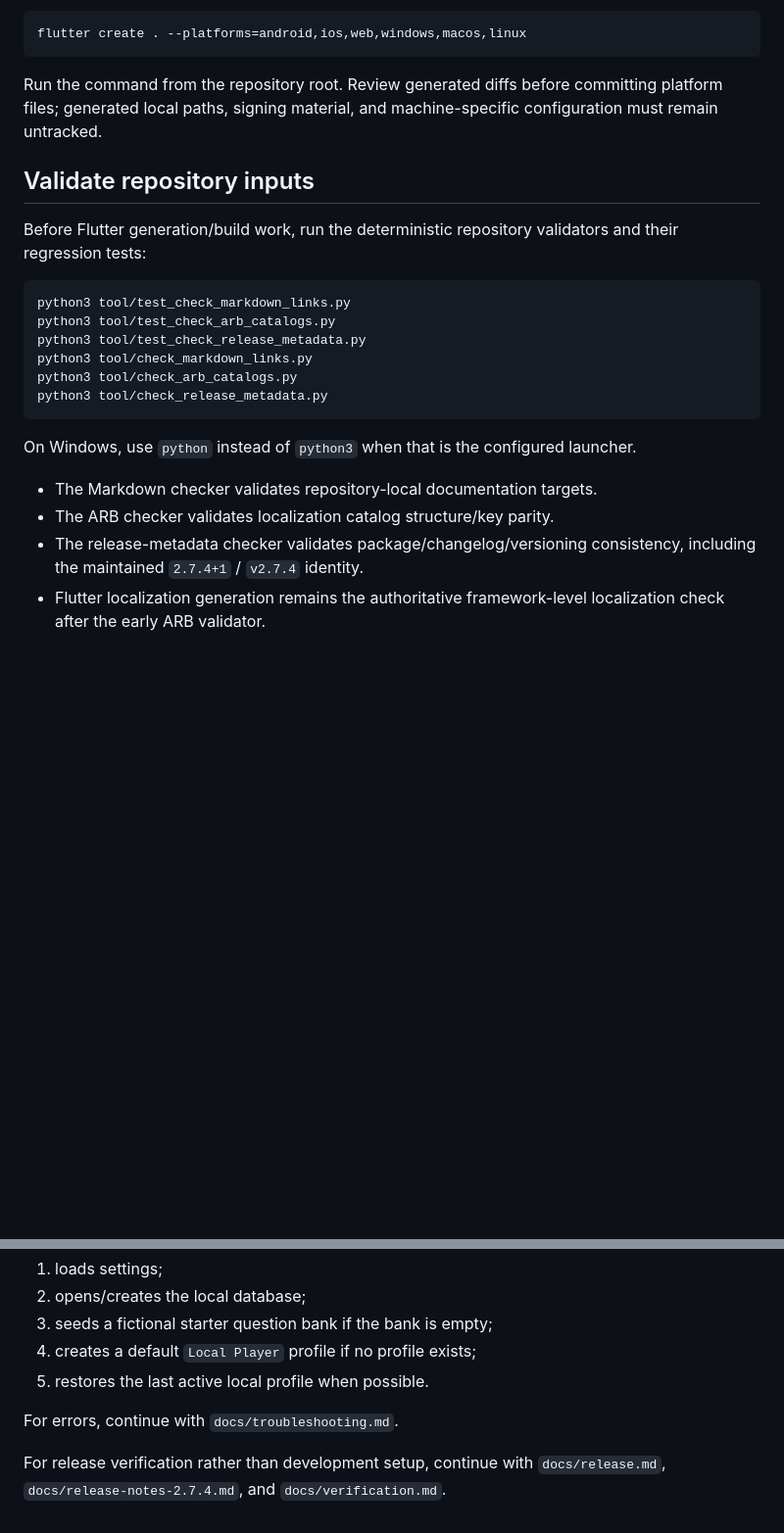
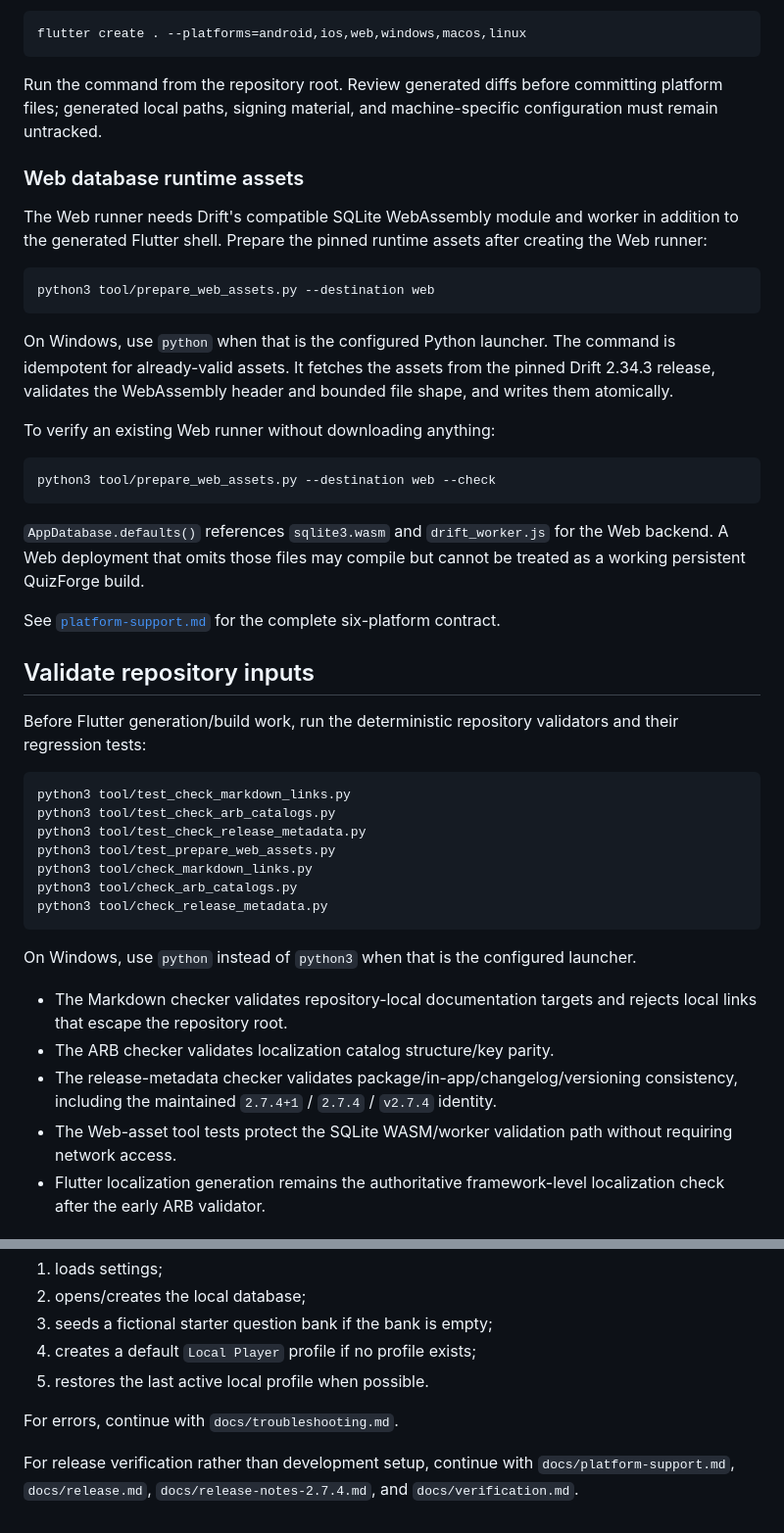
Before and after one commit to sanskarIN/quizforge, a Markdown page: docs/setup.md, 2 parts joined by grey strips. Shown at 98% size. GitHub-like rendering; blank space fills up the shorter version.

Commit message:
docs: document Web persistence setup across platforms

````diff
--- a/docs/setup.md
+++ b/docs/setup.md
@@ -47,6 +47,26 @@ flutter create . --platforms=android,ios,web,windows,macos,linux
 
 Run the command from the repository root. Review generated diffs before committing platform files; generated local paths, signing material, and machine-specific configuration must remain untracked.
 
+### Web database runtime assets
+
+The Web runner needs Drift's compatible SQLite WebAssembly module and worker in addition to the generated Flutter shell. Prepare the pinned runtime assets after creating the Web runner:
+
+```bash
+python3 tool/prepare_web_assets.py --destination web
+```
+
+On Windows, use `python` when that is the configured Python launcher. The command is idempotent for already-valid assets. It fetches the assets from the pinned Drift 2.34.3 release, validates the WebAssembly header and bounded file shape, and writes them atomically.
+
+To verify an existing Web runner without downloading anything:
+
+```bash
+python3 tool/prepare_web_assets.py --destination web --check
+```
+
+`AppDatabase.defaults()` references `sqlite3.wasm` and `drift_worker.js` for the Web backend. A Web deployment that omits those files may compile but cannot be treated as a working persistent QuizForge build.
+
+See [`platform-support.md`](platform-support.md) for the complete six-platform contract.
+
 ## Validate repository inputs
 
 Before Flutter generation/build work, run the deterministic repository validators and their regression tests:
@@ -55,6 +75,7 @@ Before Flutter generation/build work, run the deterministic repository validator
 python3 tool/test_check_markdown_links.py
 python3 tool/test_check_arb_catalogs.py
 python3 tool/test_check_release_metadata.py
+python3 tool/test_prepare_web_assets.py
 python3 tool/check_markdown_links.py
 python3 tool/check_arb_catalogs.py
 python3 tool/check_release_metadata.py
@@ -62,9 +83,10 @@ python3 tool/check_release_metadata.py
 
 On Windows, use `python` instead of `python3` when that is the configured launcher.
 
-- The Markdown checker validates repository-local documentation targets.
+- The Markdown checker validates repository-local documentation targets and rejects local links that escape the repository root.
 - The ARB checker validates localization catalog structure/key parity.
-- The release-metadata checker validates package/changelog/versioning consistency, including the maintained `2.7.4+1` / `v2.7.4` identity.
+- The release-metadata checker validates package/in-app/changelog/versioning consistency, including the maintained `2.7.4+1` / `2.7.4` / `v2.7.4` identity.
+- The Web-asset tool tests protect the SQLite WASM/worker validation path without requiring network access.
 - Flutter localization generation remains the authoritative framework-level localization check after the early ARB validator.
 
 ## Install packages and generate localizations
@@ -158,4 +186,4 @@ On the first successful startup QuizForge:
 
 For errors, continue with `docs/troubleshooting.md`.
 
-For release verification rather than development setup, continue with `docs/release.md`, `docs/release-notes-2.7.4.md`, and `docs/verification.md`.
+For release verification rather than development setup, continue with `docs/platform-support.md`, `docs/release.md`, `docs/release-notes-2.7.4.md`, and `docs/verification.md`.
````
Also changed, not shown: other parts of docs/setup.md (+10 -4 lines).
